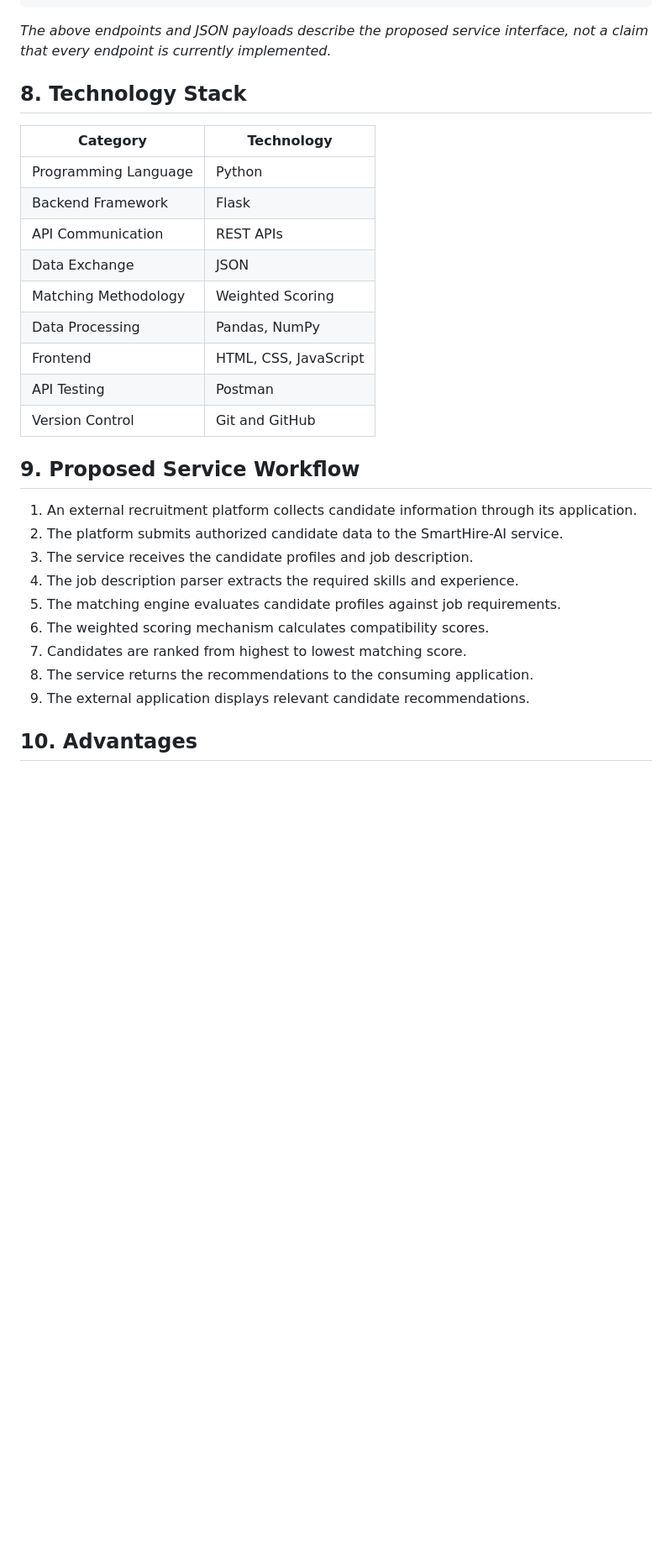
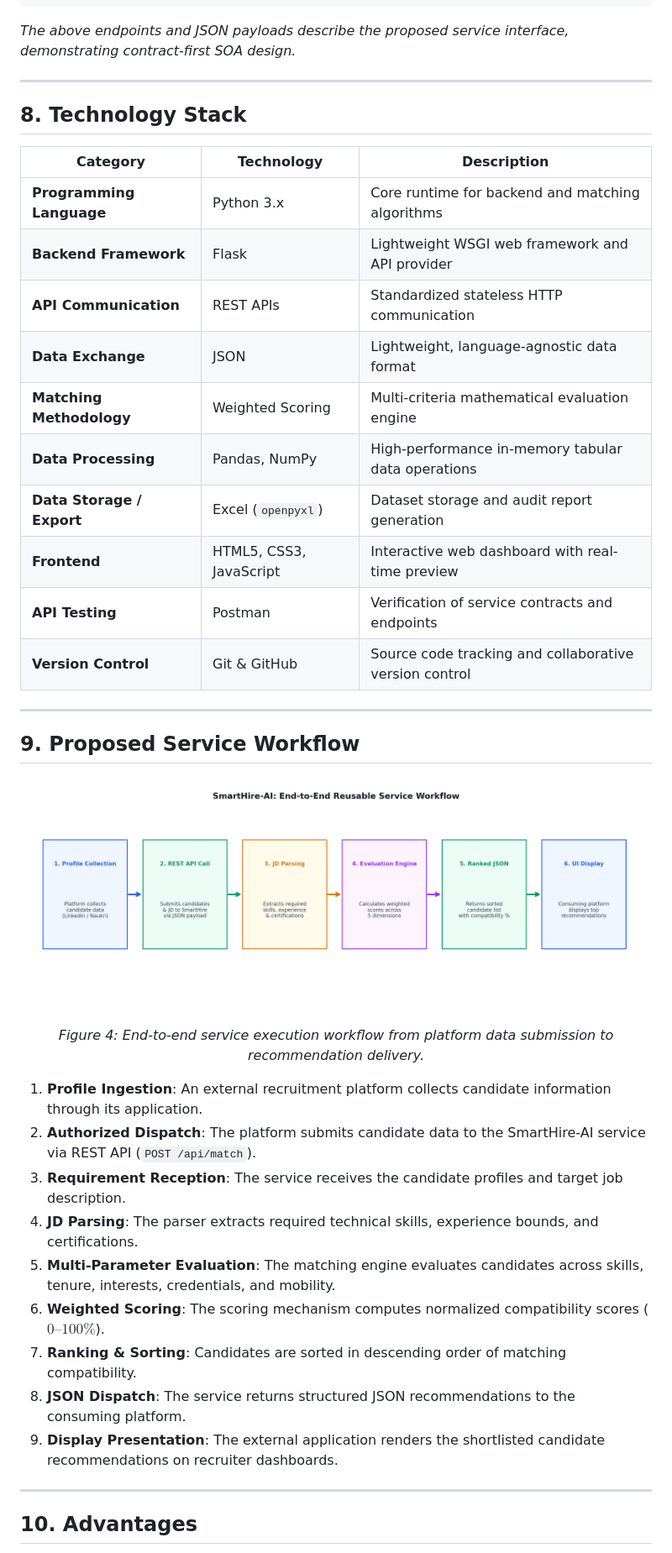
Before and after one commit to Nanditha-ws/SmartHire-AI-SOA, a Markdown page: README.md, the part around one of its changes. Shown at 84% size. Rendered like a GitHub page; pictures changed too: docs/images/service_workflow.png (added); blank space fills up the shorter version.

````diff
--- a/README.md
+++ b/README.md
@@ -231,33 +273,46 @@ The proposed service exposes RESTful endpoints for communication with external r
 }
 ```
 
-*The above endpoints and JSON payloads describe the proposed service interface, not a claim that every endpoint is currently implemented.*
+*The above endpoints and JSON payloads describe the proposed service interface, demonstrating contract-first SOA design.*
+
+---
 
 ## 8. Technology Stack
 
-| Category | Technology |
-|---|---|
-| Programming Language | Python |
-| Backend Framework | Flask |
-| API Communication | REST APIs |
-| Data Exchange | JSON |
-| Matching Methodology | Weighted Scoring |
-| Data Processing | Pandas, NumPy |
-| Frontend | HTML, CSS, JavaScript |
-| API Testing | Postman |
-| Version Control | Git and GitHub |
+| Category | Technology | Description |
+|---|---|---|
+| **Programming Language** | Python 3.x | Core runtime for backend and matching algorithms |
+| **Backend Framework** | Flask | Lightweight WSGI web framework and API provider |
+| **API Communication** | REST APIs | Standardized stateless HTTP communication |
+| **Data Exchange** | JSON | Lightweight, language-agnostic data format |
+| **Matching Methodology** | Weighted Scoring | Multi-criteria mathematical evaluation engine |
+| **Data Processing** | Pandas, NumPy | High-performance in-memory tabular data operations |
+| **Data Storage / Export** | Excel (`openpyxl`) | Dataset storage and audit report generation |
+| **Frontend** | HTML5, CSS3, JavaScript | Interactive web dashboard with real-time preview |
+| **API Testing** | Postman | Verification of service contracts and endpoints |
+| **Version Control** | Git & GitHub | Source code tracking and collaborative version control |
+
+---
 
 ## 9. Proposed Service Workflow
 
-1. An external recruitment platform collects candidate information through its application.
-2. The platform submits authorized candidate data to the SmartHire-AI service.
-3. The service receives the candidate profiles and job description.
-4. The job description parser extracts the required skills and experience.
-5. The matching engine evaluates candidate profiles against job requirements.
-6. The weighted scoring mechanism calculates compatibility scores.
-7. Candidates are ranked from highest to lowest matching score.
-8. The service returns the recommendations to the consuming application.
-9. The external application displays relevant candidate recommendations.
+<p align="center">
+  <img src="docs/images/service_workflow.png" alt="End-to-End Service Workflow" width="900"/>
+  <br/>
+  <em>Figure 4: End-to-end service execution workflow from platform data submission to recommendation delivery.</em>
+</p>
+
+1. **Profile Ingestion**: An external recruitment platform collects candidate information through its application.
+2. **Authorized Dispatch**: The platform submits candidate data to the SmartHire-AI service via REST API (`POST /api/match`).
+3. **Requirement Reception**: The service receives the candidate profiles and target job description.
+4. **JD Parsing**: The parser extracts required technical skills, experience bounds, and certifications.
+5. **Multi-Parameter Evaluation**: The matching engine evaluates candidates across skills, tenure, interests, credentials, and mobility.
+6. **Weighted Scoring**: The scoring mechanism computes normalized compatibility scores ($0\text{--}100\%$).
+7. **Ranking & Sorting**: Candidates are sorted in descending order of matching compatibility.
+8. **JSON Dispatch**: The service returns structured JSON recommendations to the consuming platform.
+9. **Display Presentation**: The external application renders the shortlisted candidate recommendations on recruiter dashboards.
+
+---
 
 ## 10. Advantages
 
````
Also changed, not shown: other parts of README.md (+149 -105 lines), docs/images/dashboard_preview.png (added), docs/images/scoring_weights.png (added), docs/images/soa_architecture.png (added).
